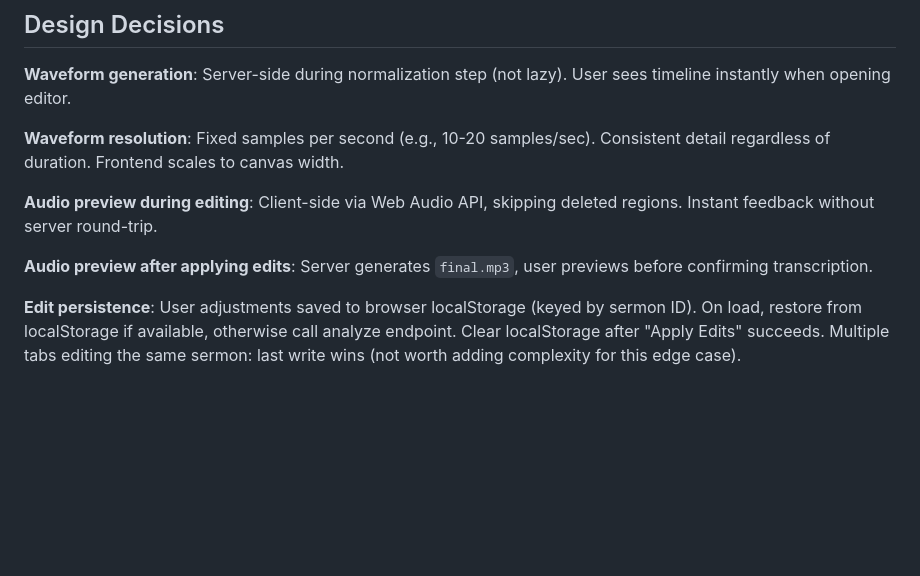
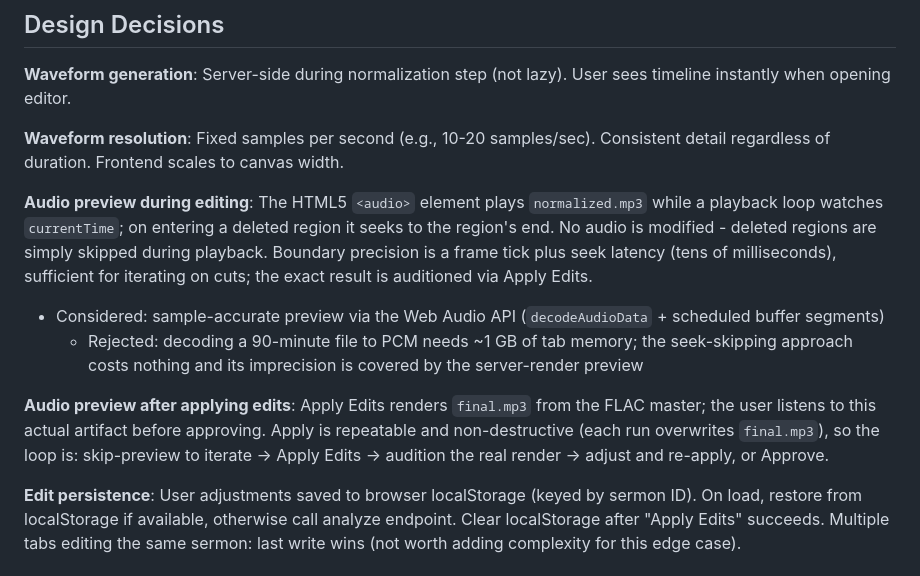
Before and after one commit to ogbbc-webmasters/Sermon-Scribe, a Markdown page: specs/001-automatic-audio-timeline/SPEC.md, the part around the change. GitHub-like rendering; blank space fills up the shorter version.

Commit message:
docs: pin edit preview to audio-element seek-skipping, no Web Audio
Live preview plays the proxy and seeks past deleted regions; exact
preview is the repeatable server render of final.mp3. Web Audio
decode-to-PCM rejected (~1 GB tab memory for a 90-minute file).

Co-authored-by: Shelley <shelley@exe.dev>

```diff
--- a/specs/001-automatic-audio-timeline/SPEC.md
+++ b/specs/001-automatic-audio-timeline/SPEC.md
@@ -99,8 +99,11 @@ Consecutive windows matching singing characteristics are merged into singing reg
 
 **Waveform resolution**: Fixed samples per second (e.g., 10-20 samples/sec). Consistent detail regardless of duration. Frontend scales to canvas width.
 
-**Audio preview during editing**: Client-side via Web Audio API, skipping deleted regions. Instant feedback without server round-trip.
+**Audio preview during editing**: The HTML5 `<audio>` element plays `normalized.mp3` while a playback loop watches `currentTime`; on entering a deleted region it seeks to the region's end. No audio is modified - deleted regions are simply skipped during playback. Boundary precision is a frame tick plus seek latency (tens of milliseconds), sufficient for iterating on cuts; the exact result is auditioned via Apply Edits.
 
-**Audio preview after applying edits**: Server generates `final.mp3`, user previews before confirming transcription.
+- Considered: sample-accurate preview via the Web Audio API (`decodeAudioData` + scheduled buffer segments)
+  - Rejected: decoding a 90-minute file to PCM needs ~1 GB of tab memory; the seek-skipping approach costs nothing and its imprecision is covered by the server-render preview
+
+**Audio preview after applying edits**: Apply Edits renders `final.mp3` from the FLAC master; the user listens to this actual artifact before approving. Apply is repeatable and non-destructive (each run overwrites `final.mp3`), so the loop is: skip-preview to iterate → Apply Edits → audition the real render → adjust and re-apply, or Approve.
 
 **Edit persistence**: User adjustments saved to browser localStorage (keyed by sermon ID). On load, restore from localStorage if available, otherwise call analyze endpoint. Clear localStorage after "Apply Edits" succeeds. Multiple tabs editing the same sermon: last write wins (not worth adding complexity for this edge case).
```
